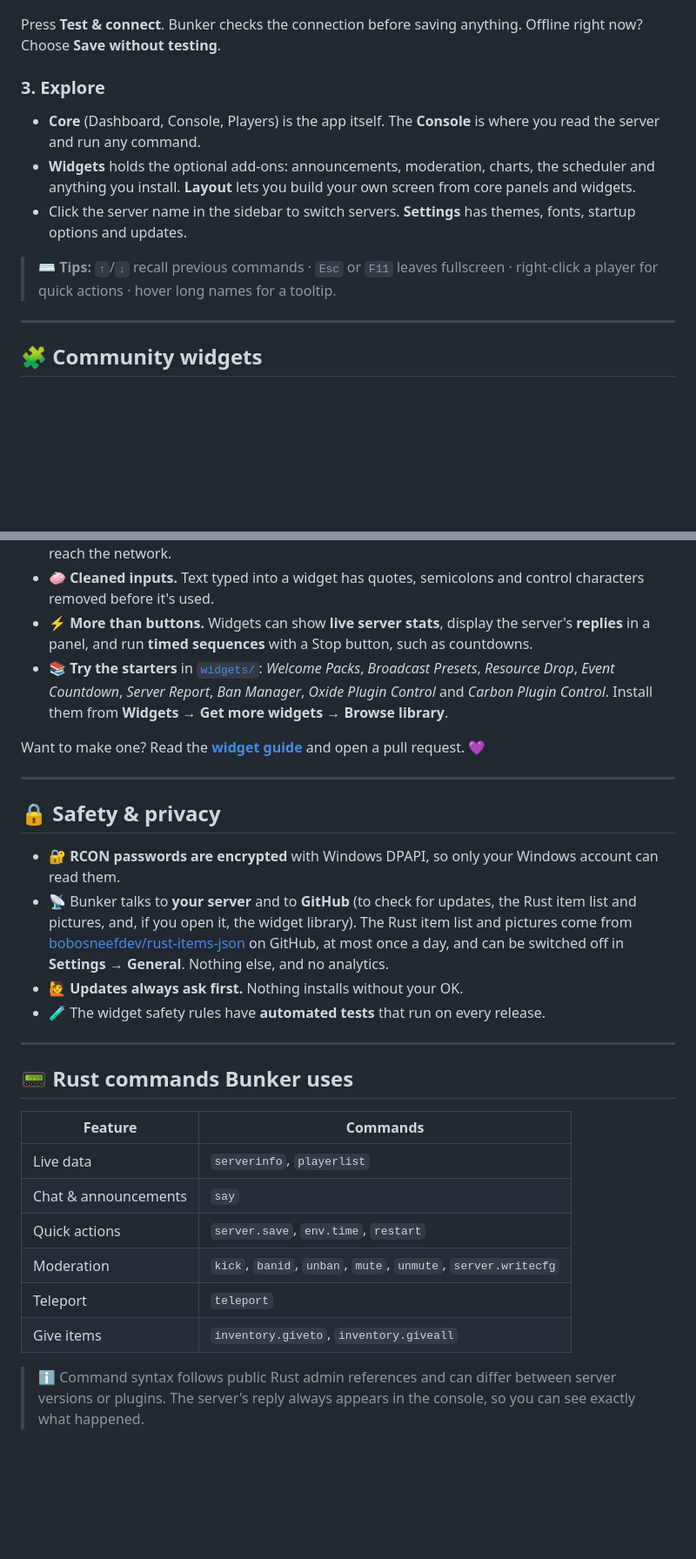
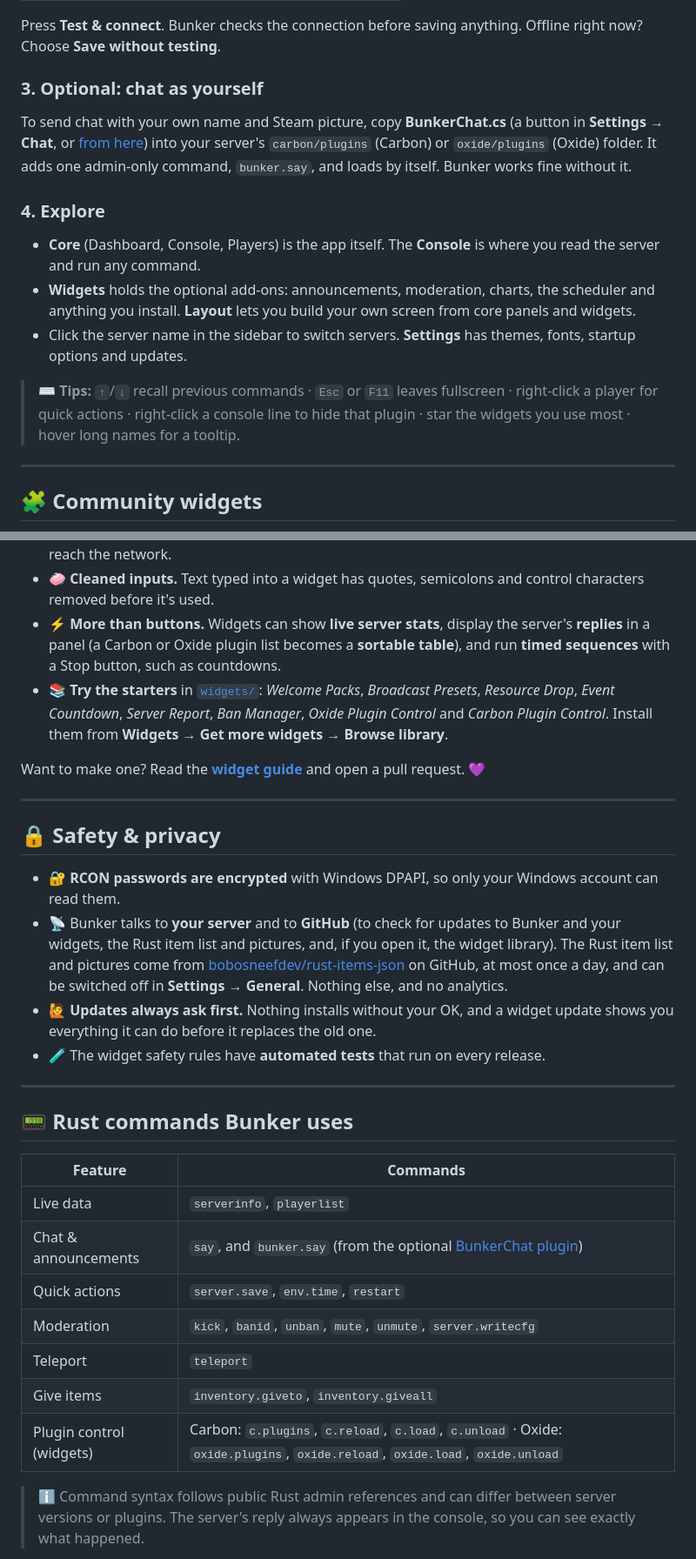
Before and after one commit to Russ773/Bunker, a Markdown page: README.md, 2 parts joined by grey strips. Shown at 87% size. Rendered like a GitHub page; blank space fills up the shorter version.

```diff
--- a/README.md
+++ b/README.md
@@ -139,13 +161,17 @@ Start Bunker. The welcome screen asks for:
 
 Press **Test & connect**. Bunker checks the connection before saving anything. Offline right now? Choose **Save without testing**.
 
-### 3. Explore
+### 3. Optional: chat as yourself
+
+To send chat with your own name and Steam picture, copy **BunkerChat.cs** (a button in **Settings → Chat**, or [from here](plugins/BunkerChat.cs)) into your server's `carbon/plugins` (Carbon) or `oxide/plugins` (Oxide) folder. It adds one admin-only command, `bunker.say`, and loads by itself. Bunker works fine without it.
+
+### 4. Explore
 
 * **Core** (Dashboard, Console, Players) is the app itself. The **Console** is where you read the server and run any command.
 * **Widgets** holds the optional add-ons: announcements, moderation, charts, the scheduler and anything you install. **Layout** lets you build your own screen from core panels and widgets.
 * Click the server name in the sidebar to switch servers. **Settings** has themes, fonts, startup options and updates.
 
-> ⌨️ **Tips:** `↑`/`↓` recall previous commands · `Esc` or `F11` leaves fullscreen · right-click a player for quick actions · hover long names for a tooltip.
+> ⌨️ **Tips:** `↑`/`↓` recall previous commands · `Esc` or `F11` leaves fullscreen · right-click a player for quick actions · right-click a console line to hide that plugin · star the widgets you use most · hover long names for a tooltip.
 
 ---
 
@@ -174,7 +200,7 @@ A **widget** is a small `.json` file, **never a program**. It describes some fie
 * 🔍 **Reviewed before install.** Bunker lists *every* command a widget can send, and marks risky ones (kick, ban, restart, give-to-everyone…) with `!`.
 * 🚫 **Hard limits.** Widgets can't touch RCON settings or admin rights, can't run scripts and can't reach the network.
 * 🧼 **Cleaned inputs.** Text typed into a widget has quotes, semicolons and control characters removed before it's used.
-* ⚡ **More than buttons.** Widgets can show **live server stats**, display the server's **replies** in a panel, and run **timed sequences** with a Stop button, such as countdowns.
+* ⚡ **More than buttons.** Widgets can show **live server stats**, display the server's **replies** in a panel (a Carbon or Oxide plugin list becomes a **sortable table**), and run **timed sequences** with a Stop button, such as countdowns.
 * 📚 **Try the starters** in [`widgets/`](widgets): *Welcome Packs*, *Broadcast Presets*, *Resource Drop*, *Event Countdown*, *Server Report*, *Ban Manager*, *Oxide Plugin Control* and *Carbon Plugin Control*. Install them from **Widgets → Get more widgets → Browse library**.
 
 Want to make one? Read the **[widget guide](docs/WIDGETS.md)** and open a pull request. 💜
@@ -184,8 +210,8 @@ Want to make one? Read the **[widget guide](docs/WIDGETS.md)** and open a pull r
 ## 🔒 Safety & privacy
 
 * 🔐 **RCON passwords are encrypted** with Windows DPAPI, so only your Windows account can read them.
-* 📡 Bunker talks to **your server** and to **GitHub** (to check for updates, the Rust item list and pictures, and, if you open it, the widget library). The Rust item list and pictures come from [bobosneefdev/rust-items-json](https://github.com/bobosneefdev/rust-items-json) on GitHub, at most once a day, and can be switched off in **Settings → General**. Nothing else, and no analytics.
-* 🙋 **Updates always ask first.** Nothing installs without your OK.
+* 📡 Bunker talks to **your server** and to **GitHub** (to check for updates to Bunker and your widgets, the Rust item list and pictures, and, if you open it, the widget library). The Rust item list and pictures come from [bobosneefdev/rust-items-json](https://github.com/bobosneefdev/rust-items-json) on GitHub, at most once a day, and can be switched off in **Settings → General**. Nothing else, and no analytics.
+* 🙋 **Updates always ask first.** Nothing installs without your OK, and a widget update shows you everything it can do before it replaces the old one.
 * 🧪 The widget safety rules have **automated tests** that run on every release.
 
 ---
@@ -195,11 +221,12 @@ Want to make one? Read the **[widget guide](docs/WIDGETS.md)** and open a pull r
 | Feature | Commands |
 | --- | --- |
 | Live data | `serverinfo`, `playerlist` |
-| Chat & announcements | `say` |
+| Chat & announcements | `say`, and `bunker.say` (from the optional [BunkerChat plugin](plugins/BunkerChat.cs)) |
 | Quick actions | `server.save`, `env.time`, `restart` |
 | Moderation | `kick`, `banid`, `unban`, `mute`, `unmute`, `server.writecfg` |
 | Teleport | `teleport` |
 | Give items | `inventory.giveto`, `inventory.giveall` |
+| Plugin control (widgets) | Carbon: `c.plugins`, `c.reload`, `c.load`, `c.unload` · Oxide: `oxide.plugins`, `oxide.reload`, `oxide.load`, `oxide.unload` |
 
 > ℹ️ Command syntax follows public Rust admin references and can differ between server versions or plugins. The server's reply always appears in the console, so you can see exactly what happened.
 
```
Also changed, not shown: other parts of README.md (+40 -12 lines), docs/screenshots/plugin-table.png (added).
